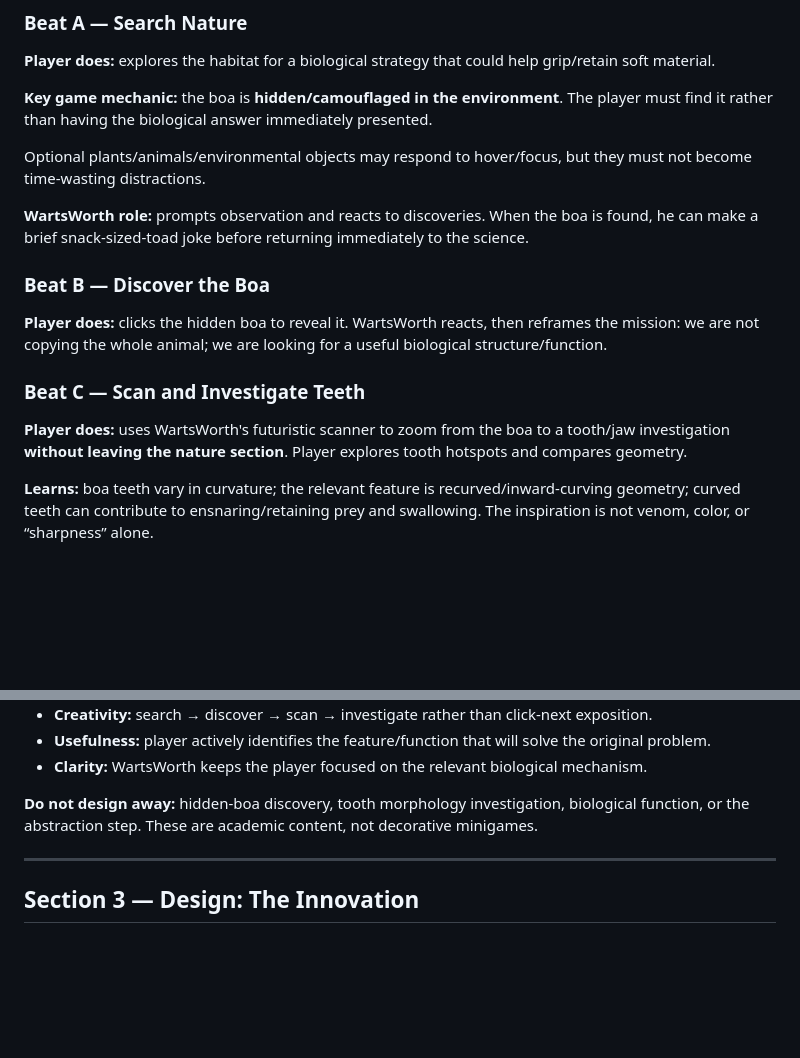
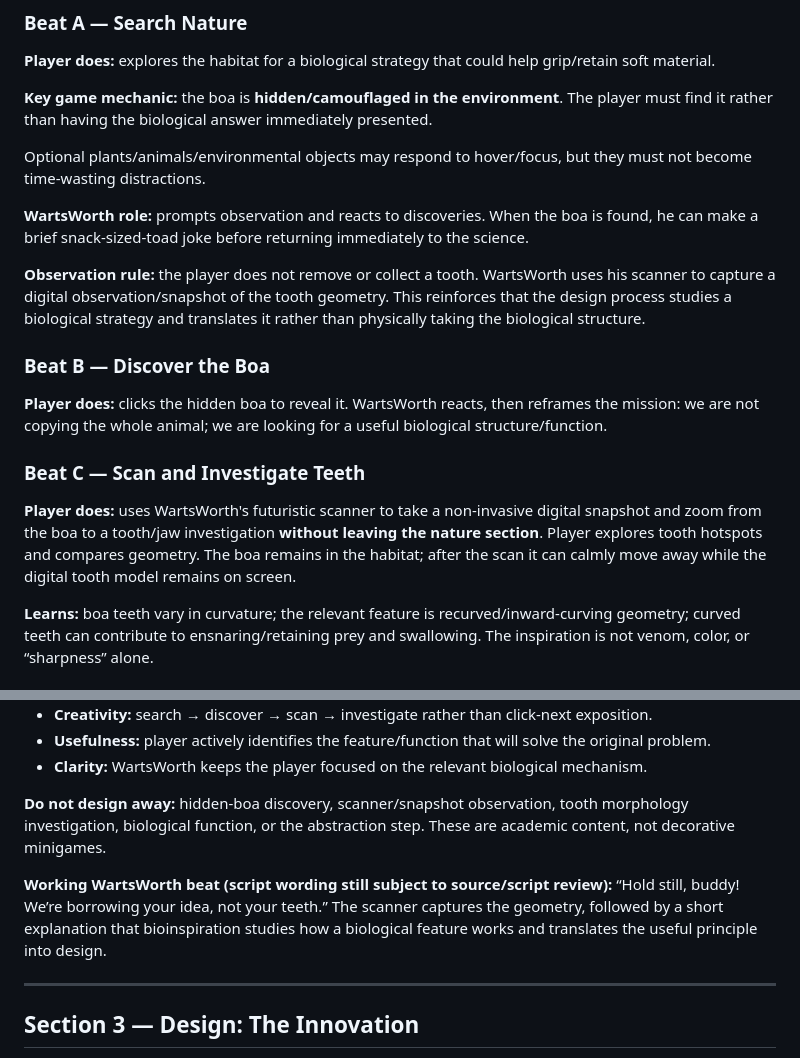
Before and after one commit to Queenbee-creator-tech/InteractiveGame, a Markdown page: docs/storyboard.md, 2 parts joined by grey strips. GitHub-like rendering; blank space fills up the shorter version.

Commit message:
Add non-invasive boa scan and bioinspiration teaching beat

```diff
--- a/docs/storyboard.md
+++ b/docs/storyboard.md
@@ -36,11 +36,13 @@ Optional plants/animals/environmental objects may respond to hover/focus, but th
 
 **WartsWorth role:** prompts observation and reacts to discoveries. When the boa is found, he can make a brief snack-sized-toad joke before returning immediately to the science.
 
+**Observation rule:** the player does not remove or collect a tooth. WartsWorth uses his scanner to capture a digital observation/snapshot of the tooth geometry. This reinforces that the design process studies a biological strategy and translates it rather than physically taking the biological structure.
+
 ### Beat B — Discover the Boa
 **Player does:** clicks the hidden boa to reveal it. WartsWorth reacts, then reframes the mission: we are not copying the whole animal; we are looking for a useful biological structure/function.
 
 ### Beat C — Scan and Investigate Teeth
-**Player does:** uses WartsWorth's futuristic scanner to zoom from the boa to a tooth/jaw investigation **without leaving the nature section**. Player explores tooth hotspots and compares geometry.
+**Player does:** uses WartsWorth's futuristic scanner to take a non-invasive digital snapshot and zoom from the boa to a tooth/jaw investigation **without leaving the nature section**. Player explores tooth hotspots and compares geometry. The boa remains in the habitat; after the scan it can calmly move away while the digital tooth model remains on screen.
 
 **Learns:** boa teeth vary in curvature; the relevant feature is recurved/inward-curving geometry; curved teeth can contribute to ensnaring/retaining prey and swallowing. The inspiration is not venom, color, or “sharpness” alone.
 
@@ -61,7 +63,9 @@ Incorrect choices teach and allow retry; they never block progression.
 - **Usefulness:** player actively identifies the feature/function that will solve the original problem.
 - **Clarity:** WartsWorth keeps the player focused on the relevant biological mechanism.
 
-**Do not design away:** hidden-boa discovery, tooth morphology investigation, biological function, or the abstraction step. These are academic content, not decorative minigames.
+**Do not design away:** hidden-boa discovery, scanner/snapshot observation, tooth morphology investigation, biological function, or the abstraction step. These are academic content, not decorative minigames.
+
+**Working WartsWorth beat (script wording still subject to source/script review):** “Hold still, buddy! We’re borrowing your idea, not your teeth.” The scanner captures the geometry, followed by a short explanation that bioinspiration studies how a biological feature works and translates the useful principle into design.
 
 ---
 
```
